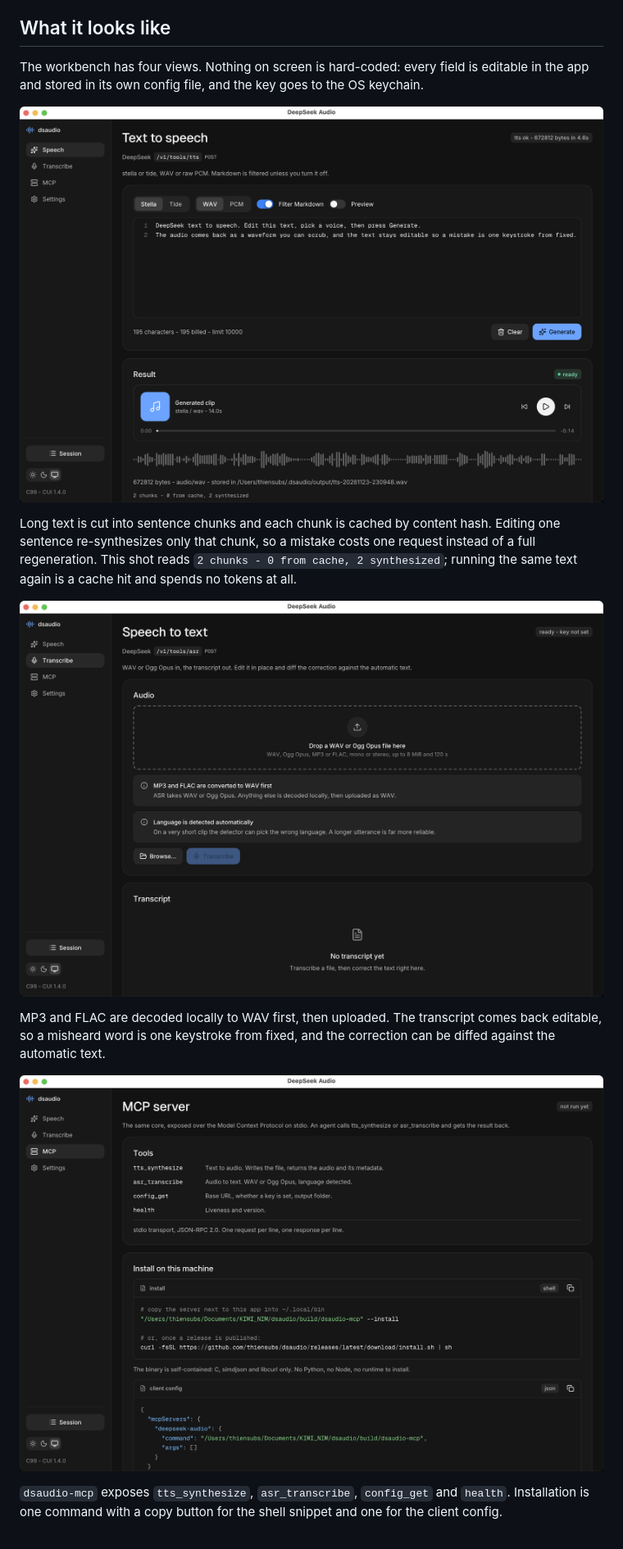
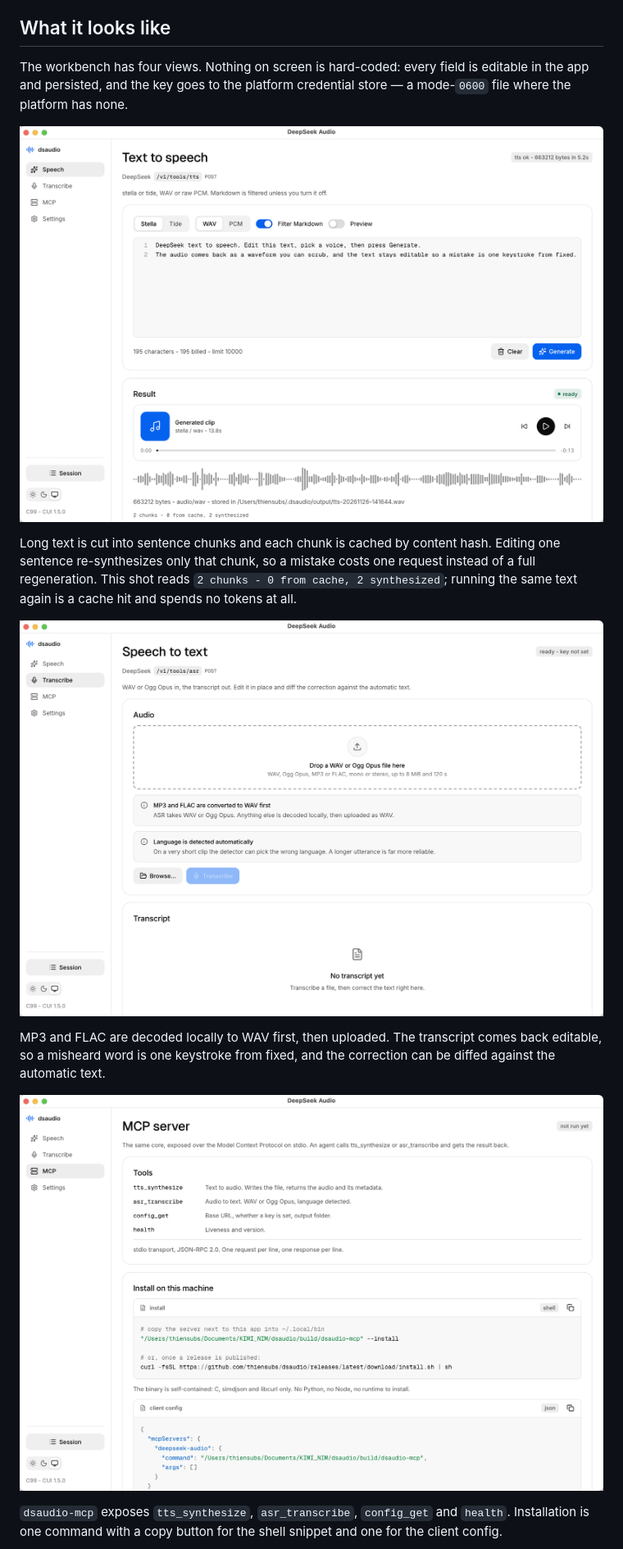
Before and after one commit to thiensubs/dsaudio, a Markdown page: README.md, the part around one of its changes. Shown at 82% size. GitHub-like rendering; pictures changed too: docs/asr.png, docs/mcp.png, docs/tts-chunks.png.

Commit message:
docs: reshoot the gallery on CUI 1.5 and state the real key store

```diff
--- a/README.md
+++ b/README.md
@@ -15,8 +15,8 @@ all vendored or system.
 ## What it looks like
 
 The workbench has four views. Nothing on screen is hard-coded: every field is
-editable in the app and stored in its own config file, and the key goes to the
-OS keychain.
+editable in the app and persisted, and the key goes to the platform credential
+store — a mode-`0600` file where the platform has none.
 
 ![Speech view: long text is split into cached sentence chunks](docs/tts-chunks.png)
 
```
Also changed, not shown: other parts of README.md (+2 -2 lines), docs/settings.png, docs/tts-chunks-cold.png, docs/tts-chunks-edited.png.
